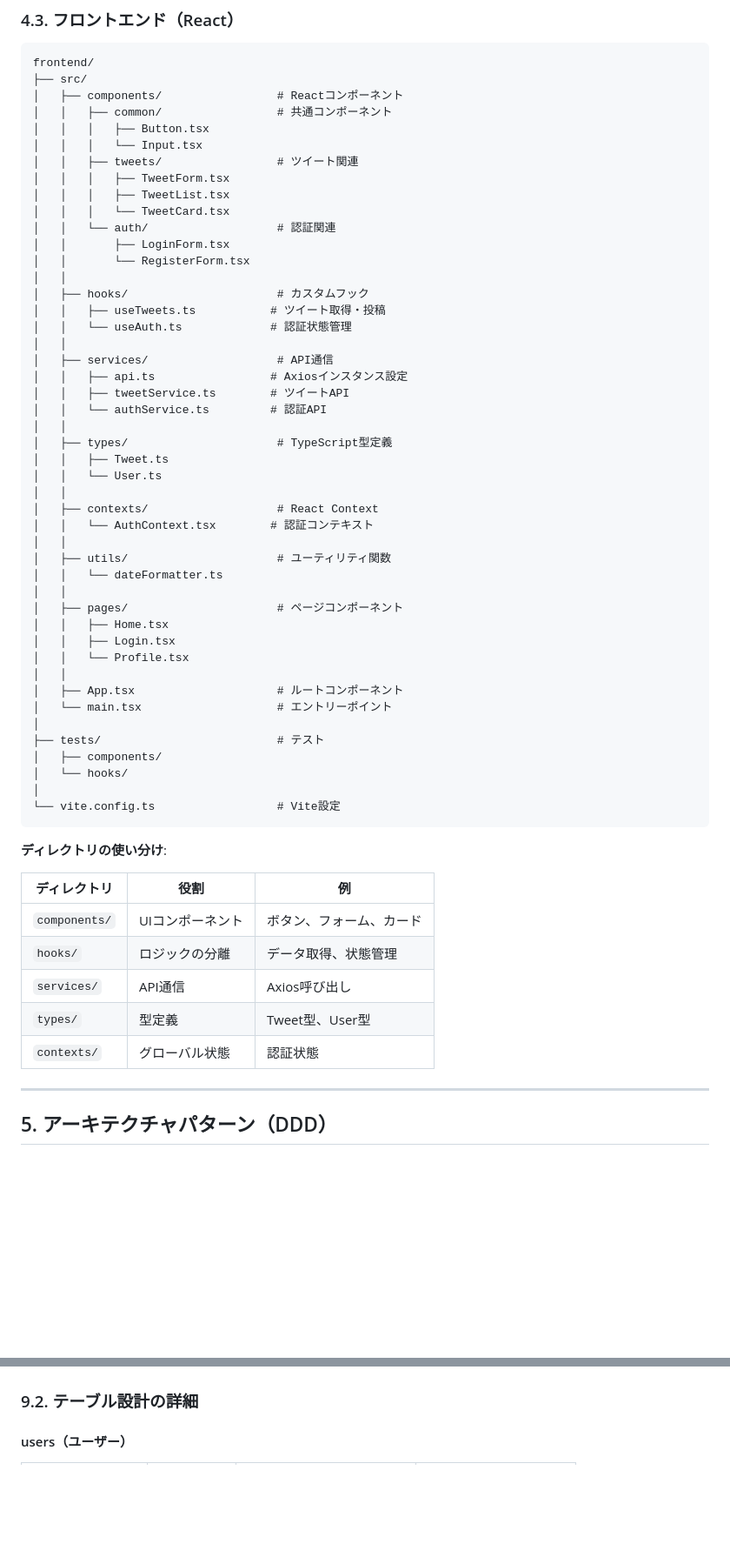
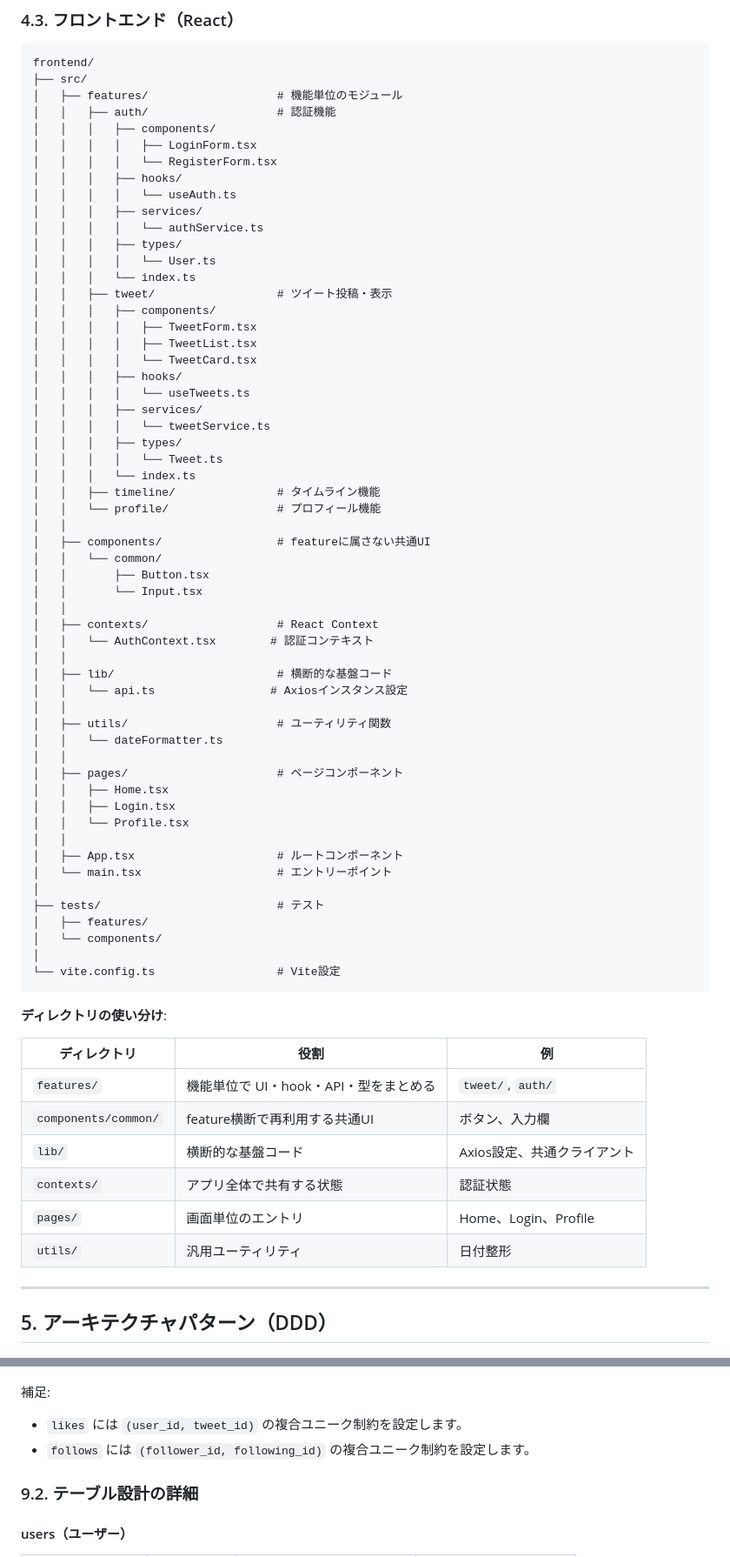
Before and after one commit to edayoshi-1999/twitter-app, a Markdown page: docs/architecture/ARCHITECTURE.md, 2 parts joined by grey strips. Shown at 87% size. Drawn GitHub-style; blank space fills up the shorter version.

Commit message:
chore: 設計方針の修正

````diff
--- a/docs/architecture/ARCHITECTURE.md
+++ b/docs/architecture/ARCHITECTURE.md
@@ -333,33 +333,43 @@ backend/
 ```
 frontend/
 ├── src/
-│   ├── components/                 # Reactコンポーネント
-│   │   ├── common/                 # 共通コンポーネント
-│   │   │   ├── Button.tsx
-│   │   │   └── Input.tsx
-│   │   ├── tweets/                 # ツイート関連
-│   │   │   ├── TweetForm.tsx
-│   │   │   ├── TweetList.tsx
-│   │   │   └── TweetCard.tsx
-│   │   └── auth/                   # 認証関連
-│   │       ├── LoginForm.tsx
-│   │       └── RegisterForm.tsx
+│   ├── features/                   # 機能単位のモジュール
+│   │   ├── auth/                   # 認証機能
+│   │   │   ├── components/
+│   │   │   │   ├── LoginForm.tsx
+│   │   │   │   └── RegisterForm.tsx
+│   │   │   ├── hooks/
+│   │   │   │   └── useAuth.ts
+│   │   │   ├── services/
+│   │   │   │   └── authService.ts
+│   │   │   ├── types/
+│   │   │   │   └── User.ts
+│   │   │   └── index.ts
+│   │   ├── tweet/                  # ツイート投稿・表示
+│   │   │   ├── components/
+│   │   │   │   ├── TweetForm.tsx
+│   │   │   │   ├── TweetList.tsx
+│   │   │   │   └── TweetCard.tsx
+│   │   │   ├── hooks/
+│   │   │   │   └── useTweets.ts
+│   │   │   ├── services/
+│   │   │   │   └── tweetService.ts
+│   │   │   ├── types/
+│   │   │   │   └── Tweet.ts
+│   │   │   └── index.ts
+│   │   ├── timeline/               # タイムライン機能
+│   │   └── profile/                # プロフィール機能
 │   │
-│   ├── hooks/                      # カスタムフック
-│   │   ├── useTweets.ts           # ツイート取得・投稿
-│   │   └── useAuth.ts             # 認証状態管理
-│   │
-│   ├── services/                   # API通信
-│   │   ├── api.ts                 # Axiosインスタンス設定
-│   │   ├── tweetService.ts        # ツイートAPI
-│   │   └── authService.ts         # 認証API
-│   │
-│   ├── types/                      # TypeScript型定義
-│   │   ├── Tweet.ts
-│   │   └── User.ts
+│   ├── components/                 # featureに属さない共通UI
+│   │   └── common/
+│   │       ├── Button.tsx
+│   │       └── Input.tsx
 │   │
 │   ├── contexts/                   # React Context
 │   │   └── AuthContext.tsx        # 認証コンテキスト
+│   │
+│   ├── lib/                        # 横断的な基盤コード
+│   │   └── api.ts                 # Axiosインスタンス設定
 │   │
 │   ├── utils/                      # ユーティリティ関数
 │   │   └── dateFormatter.ts
@@ -373,8 +383,8 @@ frontend/
 │   └── main.tsx                    # エントリーポイント
 │
 ├── tests/                          # テスト
-│   ├── components/
-│   └── hooks/
+│   ├── features/
+│   └── components/
 │
 └── vite.config.ts                  # Vite設定
 ```
@@ -383,11 +393,12 @@ frontend/
 
 | ディレクトリ | 役割 | 例 |
 |------------|------|---|
-| `components/` | UIコンポーネント | ボタン、フォーム、カード |
-| `hooks/` | ロジックの分離 | データ取得、状態管理 |
-| `services/` | API通信 | Axios呼び出し |
-| `types/` | 型定義 | Tweet型、User型 |
-| `contexts/` | グローバル状態 | 認証状態 |
+| `features/` | 機能単位で UI・hook・API・型をまとめる | `tweet/`, `auth/` |
+| `components/common/` | feature横断で再利用する共通UI | ボタン、入力欄 |
+| `lib/` | 横断的な基盤コード | Axios設定、共通クライアント |
+| `contexts/` | アプリ全体で共有する状態 | 認証状態 |
+| `pages/` | 画面単位のエントリ | Home、Login、Profile |
+| `utils/` | 汎用ユーティリティ | 日付整形 |
 
 ---
 
@@ -856,5 +865,9 @@ erDiagram
     }
 ```
+
+補足:
+- `likes` には `(user_id, tweet_id)` の複合ユニーク制約を設定します。
+- `follows` には `(follower_id, following_id)` の複合ユニーク制約を設定します。
 
 ### 9.2. テーブル設計の詳細
 
````
Also changed, not shown: other parts of docs/architecture/ARCHITECTURE.md (+0 -2 lines).
